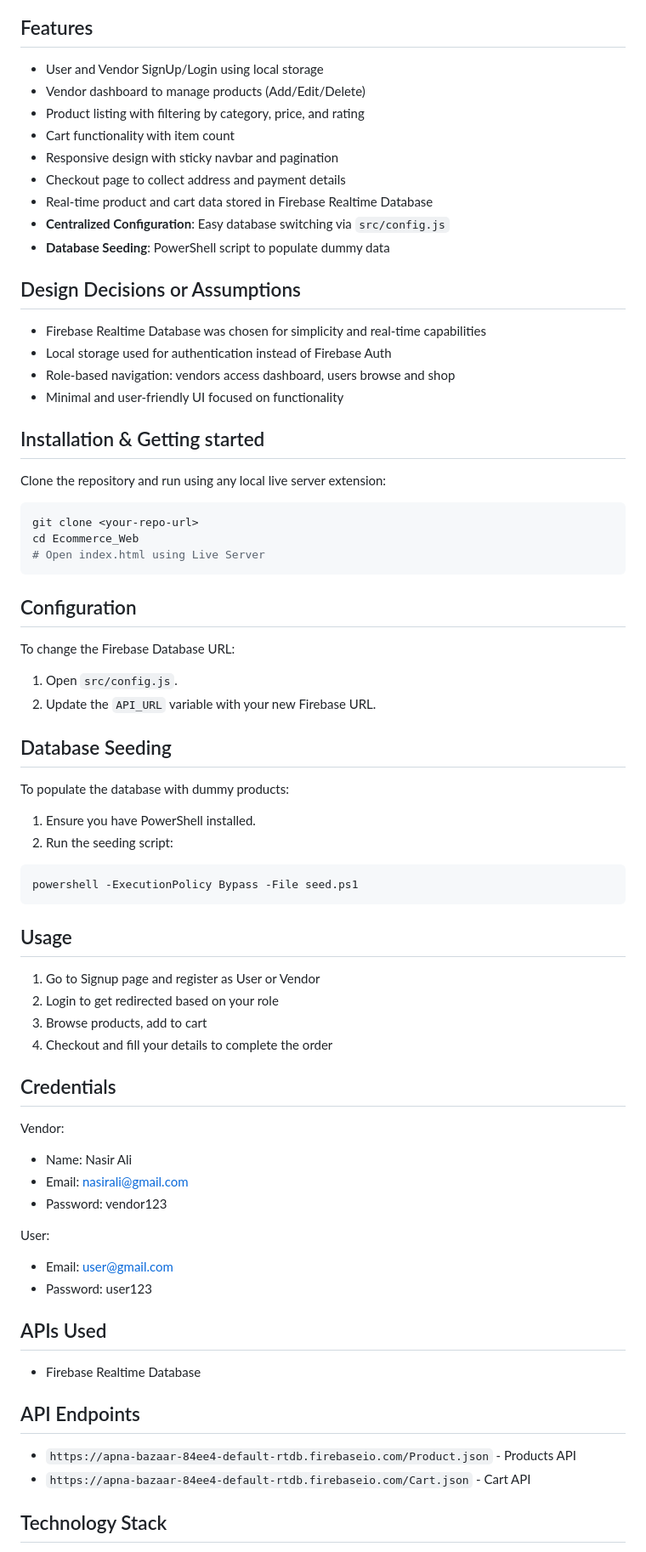
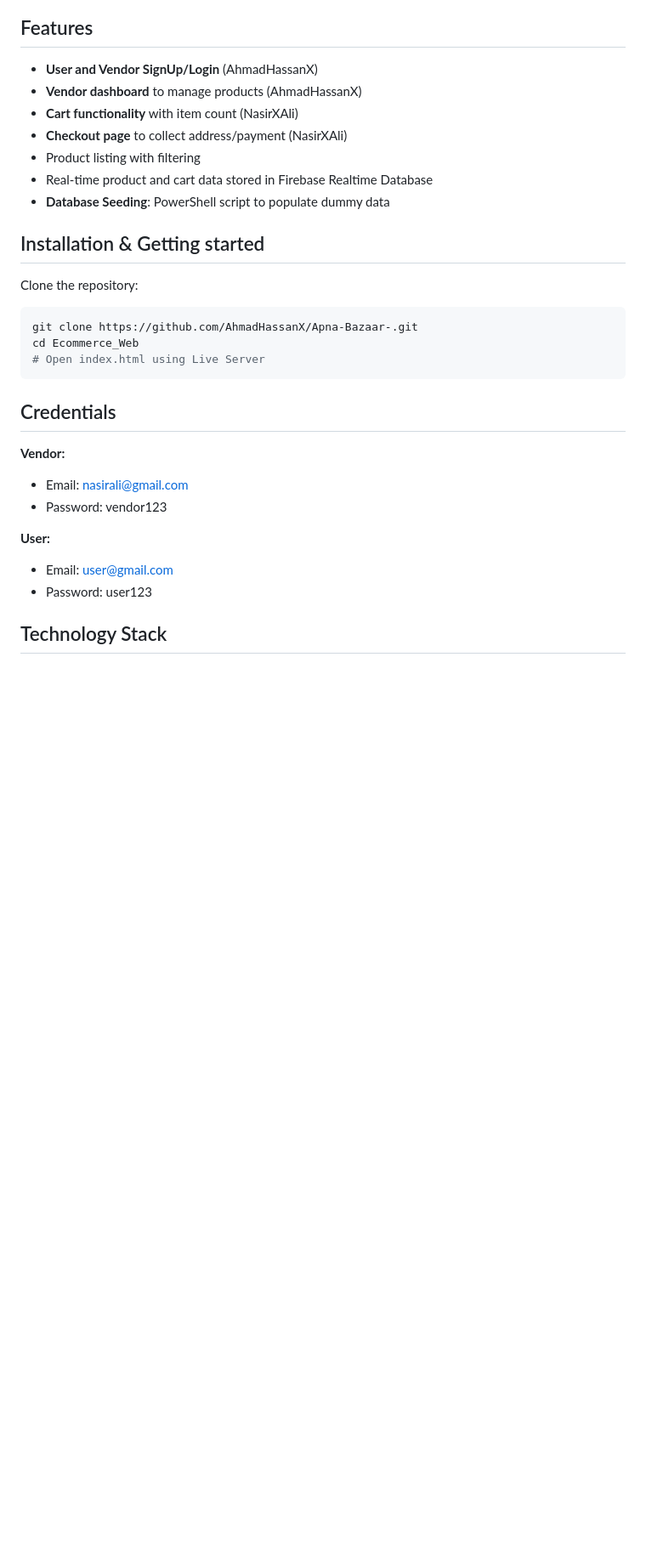
Before and after one commit to AhmadHassanX/Apna-Bazaar-, a Markdown page: README.md, the part around one of its changes. Shown at 85% size. Drawn GitHub-style; blank space fills up the shorter version.

Commit message:
Update README to reflect collaboration details

````diff
--- a/README.md
+++ b/README.md
@@ -53,63 +53,28 @@ Ecommerce Web/
 ## Features
-- User and Vendor SignUp/Login using local storage
-- Vendor dashboard to manage products (Add/Edit/Delete)
-- Product listing with filtering by category, price, and rating
-- Cart functionality with item count
-- Responsive design with sticky navbar and pagination
-- Checkout page to collect address and payment details
+- **User and Vendor SignUp/Login** (AhmadHassanX)
+- **Vendor dashboard** to manage products (AhmadHassanX)
+- **Cart functionality** with item count (NasirXAli)
+- **Checkout page** to collect address/payment (NasirXAli)
+- Product listing with filtering
 - Real-time product and cart data stored in Firebase Realtime Database
-- **Centralized Configuration**: Easy database switching via `src/config.js`
 - **Database Seeding**: PowerShell script to populate dummy data
 
-## Design Decisions or Assumptions
-- Firebase Realtime Database was chosen for simplicity and real-time capabilities
-- Local storage used for authentication instead of Firebase Auth
-- Role-based navigation: vendors access dashboard, users browse and shop
-- Minimal and user-friendly UI focused on functionality
-
 ## Installation & Getting started
-Clone the repository and run using any local live server extension:
+Clone the repository:
 ```bash
-git clone <your-repo-url>
+git clone https://github.com/AhmadHassanX/Apna-Bazaar-.git
 cd Ecommerce_Web
 # Open index.html using Live Server
 ```
 
-## Configuration
-To change the Firebase Database URL:
-1. Open `src/config.js`.
-2. Update the `API_URL` variable with your new Firebase URL.
-
-## Database Seeding
-To populate the database with dummy products:
-1. Ensure you have PowerShell installed.
-2. Run the seeding script:
-```bash
-powershell -ExecutionPolicy Bypass -File seed.ps1
-```
-
-## Usage
-1. Go to Signup page and register as User or Vendor
-2. Login to get redirected based on your role
-3. Browse products, add to cart
-4. Checkout and fill your details to complete the order
-
 ## Credentials
-Vendor:
-- Name: Nasir Ali
+**Vendor:**
 - Email: nasirali@gmail.com
 - Password: vendor123
 
-User:
+**User:**
 - Email: user@gmail.com
 - Password: user123
-
-## APIs Used
-- Firebase Realtime Database
-
-## API Endpoints
-- `https://apna-bazaar-84ee4-default-rtdb.firebaseio.com/Product.json` - Products API
-- `https://apna-bazaar-84ee4-default-rtdb.firebaseio.com/Cart.json` - Cart API
 
 ## Technology Stack
 - HTML, CSS, JavaScript
````
Also changed, not shown: other parts of README.md (+29 -34 lines).
